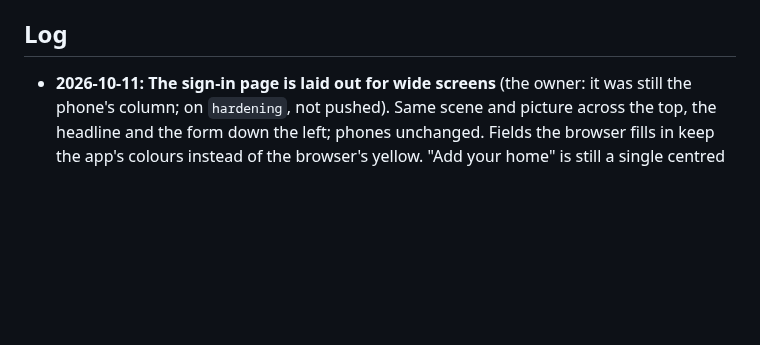
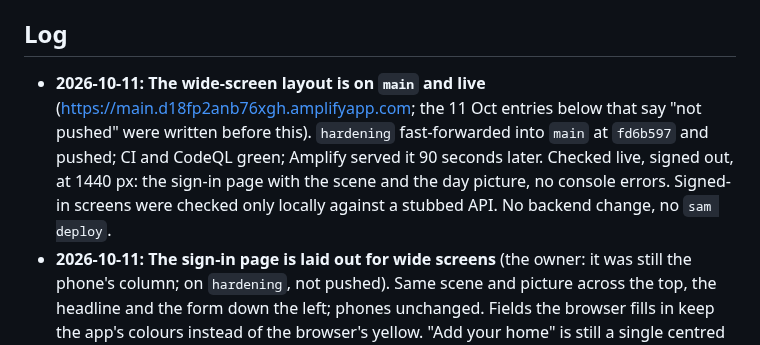
Before and after one commit to Aaryan-Degama/Dhool_aws, a Markdown page: CONTEXT.md, the part around the change. GitHub-like rendering; blank space fills up the shorter version.

Commit message:
Log: the wide-screen layout is on main and live
Co-Authored-By: Claude Opus 5.5 <noreply@anthropic.com>
Claude-Session: https://claude.ai/code/session_01ARRdy8dYq1pbfm9zfQQveR

```diff
--- a/CONTEXT.md
+++ b/CONTEXT.md
@@ -161,6 +161,7 @@ The project's current state. **Update this file whenever something changes** (a
 - Statistics in `DHOOL.md` 2.1 and prior art in 2.12 still need citable sources before the write-up
 
 ## Log
+- **2026-10-11:** **The wide-screen layout is on `main` and live** (https://main.d18fp2anb76xgh.amplifyapp.com; the 11 Oct entries below that say "not pushed" were written before this). `hardening` fast-forwarded into `main` at `fd6b597` and pushed; CI and CodeQL green; Amplify served it 90 seconds later. Checked live, signed out, at 1440 px: the sign-in page with the scene and the day picture, no console errors. Signed-in screens were checked only locally against a stubbed API. No backend change, no `sam deploy`.
 - **2026-10-11:** **The sign-in page is laid out for wide screens** (the owner: it was still the phone's column; on `hardening`, not pushed). Same scene and picture across the top, the headline and the form down the left; phones unchanged. Fields the browser fills in keep the app's colours instead of the browser's yellow. "Add your home" is still a single centred column.
 - **2026-10-11:** **Backgrounds as cartoon as the array, and day is day** (the owner: the day picture read as sunset, and the background should match the drawn panels; on `hardening`, not pushed). The city and trees in all seven pictures are flattened to 40 colours after smoothing; the day picture is regraded (less red, more blue, brighter). The whole recipe is now `scripts/scene-backgrounds.sh <folder of originals>`. Buildings are flat silhouettes again, by the owner's choice of cartoon over detail.
 - **2026-10-11:** **Wide screens: the scene and its picture at 140%** (the owner's request, to take the terrace's left corner out of view; on `hardening`, not pushed). From 80rem (1280 px) up the drawn scene is scaled 1.4 from the array's feet and the picture behind it to match; narrower windows keep 100%, where the larger array would run under the headline.
```
